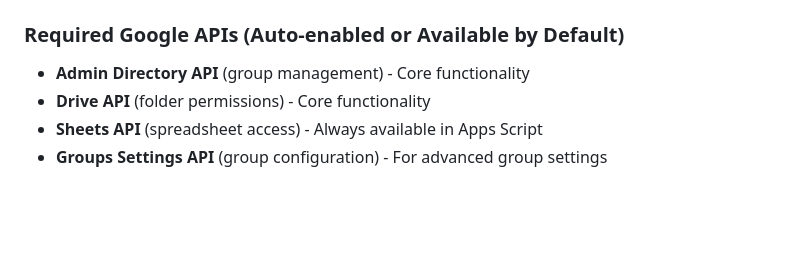
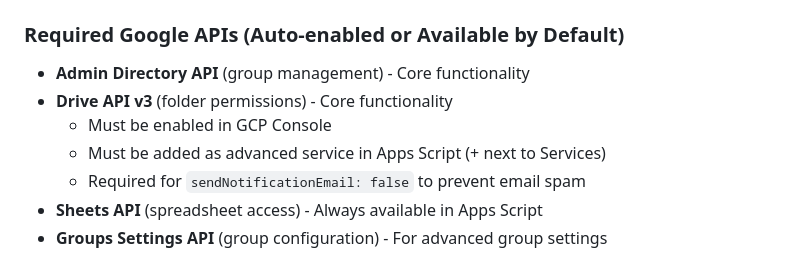
Before and after one commit to davidf9999/gdrive_permissions1, a Markdown page: CLAUDE.md, the part around the change. Drawn GitHub-style; blank space fills up the shorter version.

```diff
--- a/CLAUDE.md
+++ b/CLAUDE.md
@@ -176,7 +176,10 @@ The system includes comprehensive testing utilities accessible via the "Permissi
 
 ### Required Google APIs (Auto-enabled or Available by Default)
 - **Admin Directory API** (group management) - Core functionality
-- **Drive API** (folder permissions) - Core functionality
+- **Drive API v3** (folder permissions) - Core functionality
+  - Must be enabled in GCP Console
+  - Must be added as advanced service in Apps Script (+ next to Services)
+  - Required for `sendNotificationEmail: false` to prevent email spam
 - **Sheets API** (spreadsheet access) - Always available in Apps Script
 - **Groups Settings API** (group configuration) - For advanced group settings
 
```
Also changed, not shown: README.md (+9 -1 lines).
